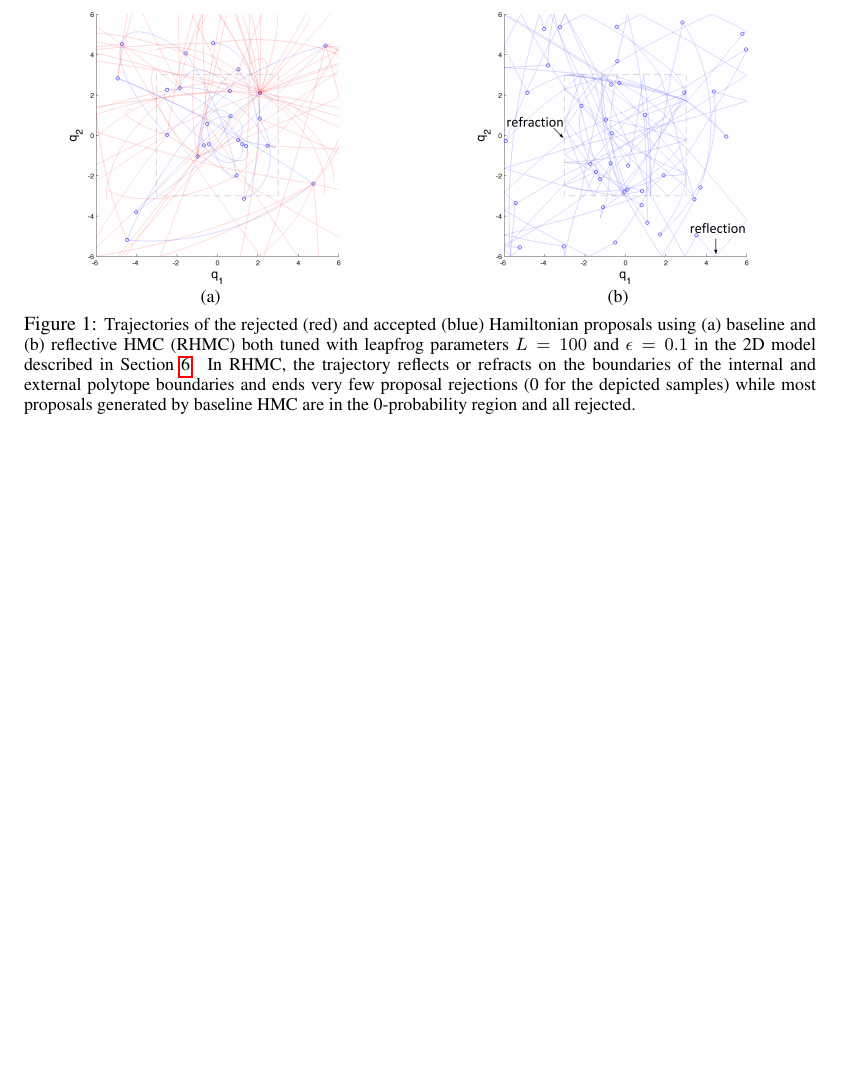
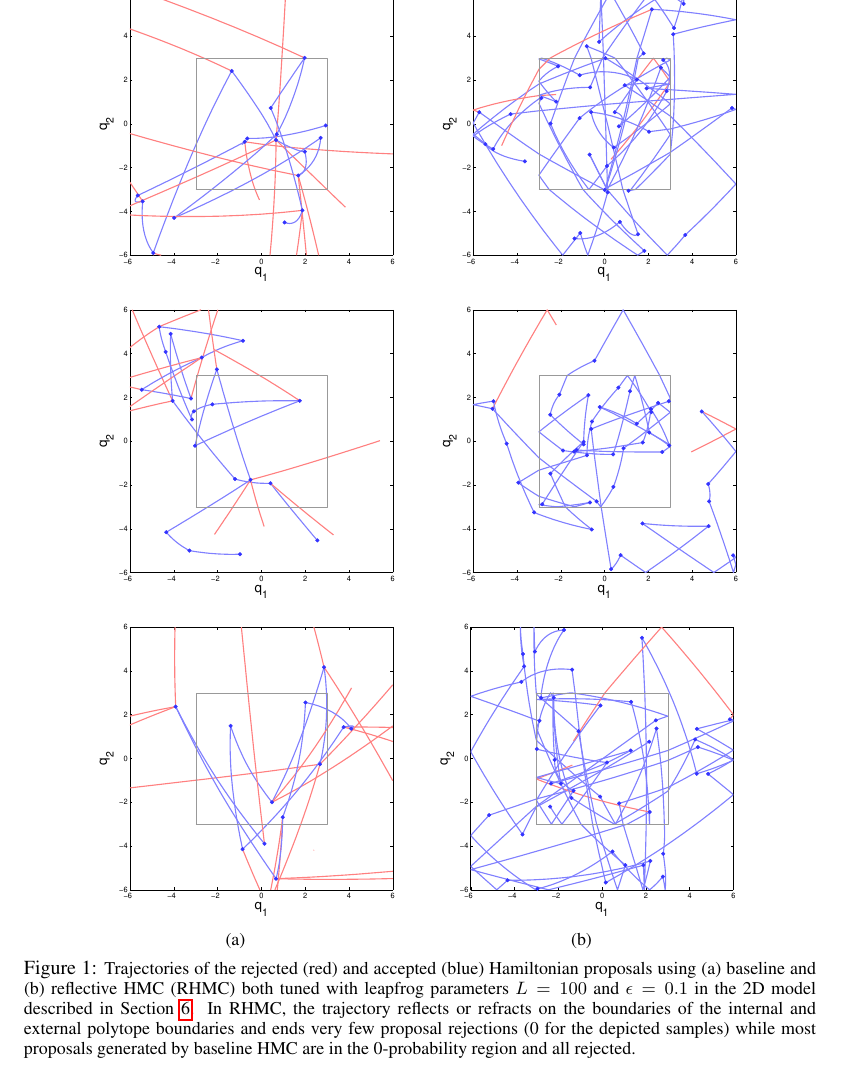
Before and after one commit to hadi-afshar/git_reflection, a LaTeX paper (git30_reflectiveHMC/nips15_2/reflectiveHMC2.tex): part of page 2 of 9 before the commit and part of page 3 of 9 after it, cut at the place of the change, the shorter picture padded with empty space. Compiled offline with pdfLaTeX.

Commit message:
all demo plots

```diff
--- a/git30_reflectiveHMC/nips15_2/reflectiveHMC2.tex
+++ b/git30_reflectiveHMC/nips15_2/reflectiveHMC2.tex
@@ -167,8 +167,14 @@ for some period of time $\epsilon$, and (3) reversing the final value $\bvec{p}$
 \vspace{-1mm}
 \begin{center}
 \begin{tabular}{cc}
-   \hspace{-5mm} \includegraphics[width=0.50\textwidth]{figs1/BaselineHMC_scatter2D.png}
-& \hspace{-3mm} \includegraphics[width=0.50\textwidth]{figs1/ReflectiveHMC_scatter2D.png}
+%   \hspace{-5mm} \includegraphics[width=0.50\textwidth]{figs1/BaselineHMC_scatter2D.png}
+%& \hspace{-3mm} \includegraphics[width=0.50\textwidth]{figs1/ReflectiveHMC_scatter2D.png}
+\includegraphics[trim={3cm 6cm 3cm 9cm},clip,width=0.40\textwidth]{../plots3/BaselineHMC_l10_eps0_5_log_scatter2D.pdf}
+&\includegraphics[trim={3cm 6cm 3cm 9cm},clip,width=0.40\textwidth]{../plots3/ReflectiveHMC_l10_eps0_5_log_scatter2D.pdf} \\
+\includegraphics[trim={3cm 6cm 3cm 9cm},clip,width=0.40\textwidth]{../plots3/BaselineHMC_l25_eps0_1_log_scatter2D.pdf}
+&\includegraphics[trim={3cm 6cm 3cm 9cm},clip,width=0.40\textwidth]{../plots3/ReflectiveHMC_l25_eps0_1_log_scatter2D.pdf} \\
+\includegraphics[trim={3cm 6cm 3cm 9cm},clip,width=0.40\textwidth]{../plots3/BaselineHMC_l25_eps0_2_log_scatter2D.pdf}
+&\includegraphics[trim={3cm 6cm 3cm 9cm},clip,width=0.40\textwidth]{../plots3/ReflectiveHMC_l25_eps0_2_log_scatter2D.pdf}
 \vspace{-1.5mm}
 \\
    \hspace{-5mm} \footnotesize(a)
```
Also changed, not shown: git30_reflectiveHMC/nips15_2/reflectiveHMC2.pdf, git30_reflectiveHMC/plots3/BaselineHMC_l10_eps0_5_log_scatter2D.eps (added), git30_reflectiveHMC/plots3/BaselineHMC_l10_eps0_5_log_scatter2D.pdf (added), git30_reflectiveHMC/plots3/BaselineHMC_l25_eps0_1_log_scatter2D.eps (added), git30_reflectiveHMC/plots3/BaselineHMC_l25_eps0_1_log_scatter2D.pdf (added), git30_reflectiveHMC/plots3/BaselineHMC_l25_eps0_2_log_scatter2D.eps (added), git30_reflectiveHMC/plots3/BaselineHMC_l25_eps0_2_log_scatter2D.pdf (added), git30_reflectiveHMC/plots3/ReflectiveHMC_l10_eps0_5_log_scatter2D.eps (added), git30_reflectiveHMC/plots3/ReflectiveHMC_l10_eps0_5_log_scatter2D.pdf (added), git30_reflectiveHMC/plots3/ReflectiveHMC_l25_eps0_1_log_scatter2D.eps (added), git30_reflectiveHMC/plots3/ReflectiveHMC_l25_eps0_1_log_scatter2D.pdf (added), git30_reflectiveHMC/plots3/ReflectiveHMC_l25_eps0_2_log_scatter2D.eps (added), git30_reflectiveHMC/plots3/ReflectiveHMC_l25_eps0_2_log_scatter2D.pdf (added), 6 other files.
